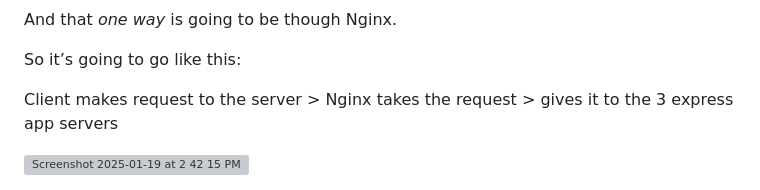
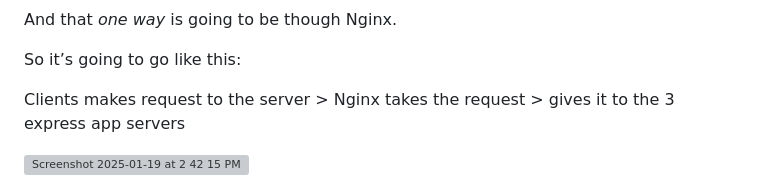
Before and after one commit to MonetCarriere/Nginx-Docker-Project, a Markdown page: README.md, the part around the change. Drawn GitHub-style; grey boxes are pictures that could not be loaded.

```diff
--- a/README.md
+++ b/README.md
@@ -125,6 +125,6 @@ And that _one way_ is going to be though Nginx.
 
 So it’s going to go like this:
 
-Client makes request to the server > Nginx takes the request > gives it to the 3 express app servers
+Clients makes request to the server > Nginx takes the request > gives it to the 3 express app servers
 
 <img width="657" alt="Screenshot 2025-01-19 at 2 42 15 PM" src="https://github.com/user-attachments/assets/24b5c6ff-2737-435c-8fde-1fc0c7054332" />
```
